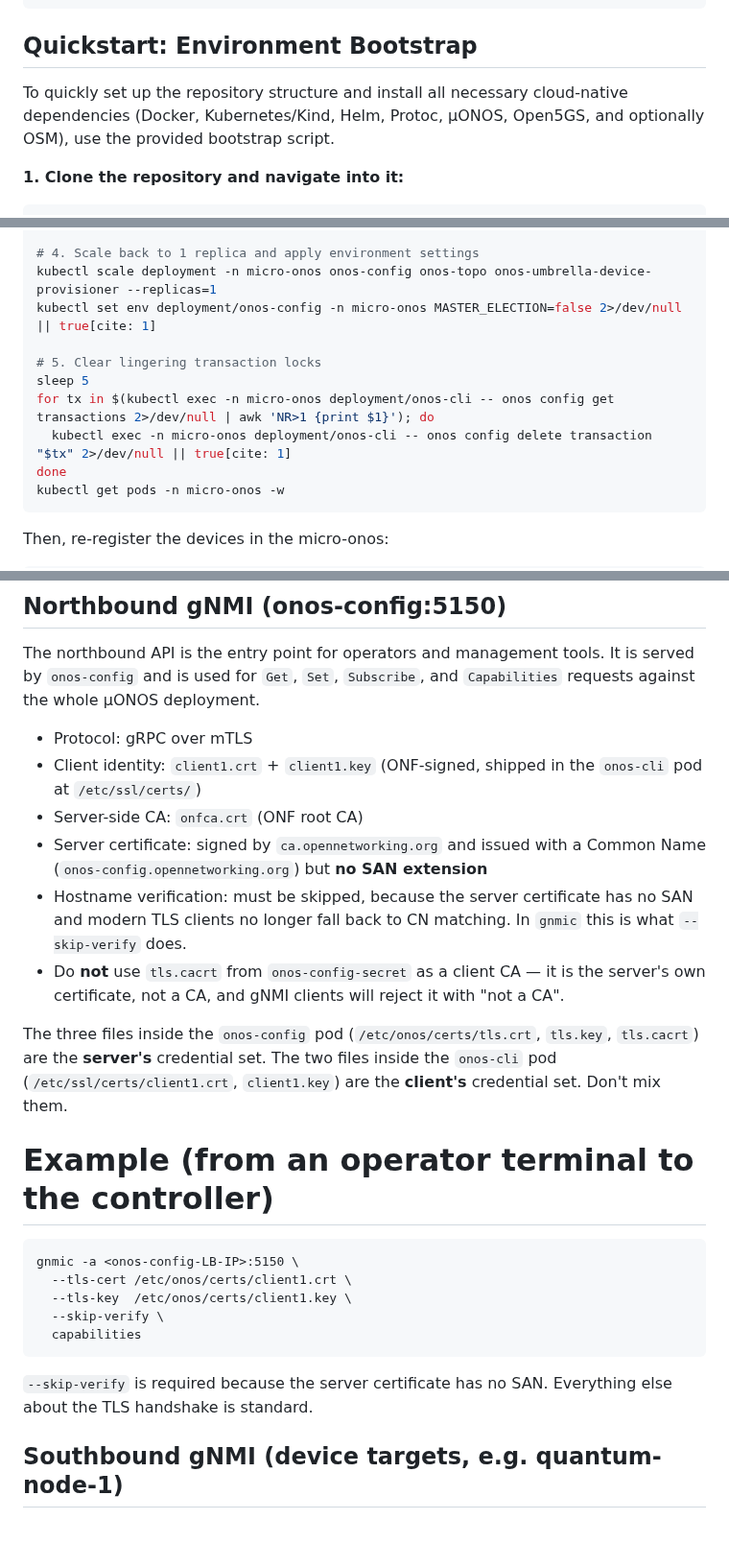
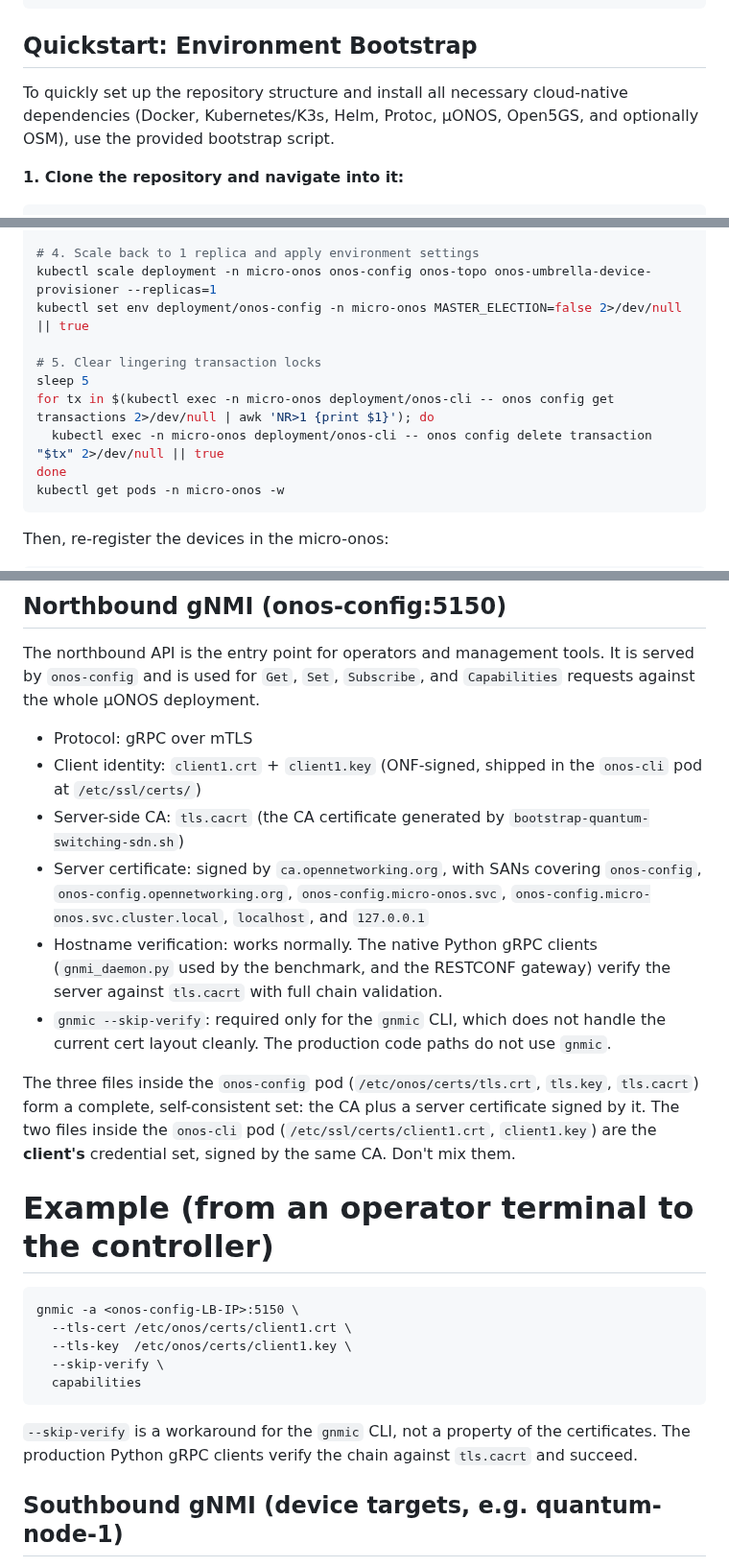
Before and after one commit to marcjofreProf/QuantumSwitchingSDNarchitecture, a Markdown page: README.md, 3 parts joined by grey strips. Shown at 96% size. Rendered like a GitHub page; blank space fills up the shorter version.

Commit message:
Revise Kubernetes and TLS documentation in README
Updated README to reflect changes in Kubernetes deployment and TLS certificate handling.

````diff
--- a/README.md
+++ b/README.md
@@ -97,7 +97,7 @@ gnmic -a localhost:30150 --skip-verify get --path /interfaces/interface
 
 ## Quickstart: Environment Bootstrap
 
-To quickly set up the repository structure and install all necessary cloud-native dependencies (Docker, Kubernetes/Kind, Helm, Protoc, µONOS, Open5GS, and optionally OSM), use the provided bootstrap script.
+To quickly set up the repository structure and install all necessary cloud-native dependencies (Docker, Kubernetes/K3s, Helm, Protoc, µONOS, Open5GS, and optionally OSM), use the provided bootstrap script.
 
 **1. Clone the repository and navigate into it:**
 ```bash
@@ -134,12 +134,12 @@ until kubectl get nodes >/dev/null 2>&1; do sleep 3; done
 
 # 4. Scale back to 1 replica and apply environment settings
 kubectl scale deployment -n micro-onos onos-config onos-topo onos-umbrella-device-provisioner --replicas=1
-kubectl set env deployment/onos-config -n micro-onos MASTER_ELECTION=false 2>/dev/null || true[cite: 1]
+kubectl set env deployment/onos-config -n micro-onos MASTER_ELECTION=false 2>/dev/null || true
 
 # 5. Clear lingering transaction locks
 sleep 5
 for tx in $(kubectl exec -n micro-onos deployment/onos-cli -- onos config get transactions 2>/dev/null | awk 'NR>1 {print $1}'); do
-  kubectl exec -n micro-onos deployment/onos-cli -- onos config delete transaction "$tx" 2>/dev/null || true[cite: 1]
+  kubectl exec -n micro-onos deployment/onos-cli -- onos config delete transaction "$tx" 2>/dev/null || true
 done
 kubectl get pods -n micro-onos -w
 ```
@@ -215,15 +215,12 @@ and `Capabilities` requests against the whole µONOS deployment.
 
 - Protocol: gRPC over mTLS
 - Client identity: `client1.crt` + `client1.key` (ONF-signed, shipped in   the `onos-cli` pod at `/etc/ssl/certs/`)
-- Server-side CA: `onfca.crt` (ONF root CA)
-- Server certificate: signed by `ca.opennetworking.org` and issued with a   Common Name (`onos-config.opennetworking.org`) but **no SAN extension**
-- Hostname verification: must be skipped, because the server certificate   has no SAN and modern TLS clients no longer fall back to CN matching.
-  In `gnmic` this is what `--skip-verify` does.
-- Do **not** use `tls.cacrt` from `onos-config-secret` as a client CA — it   is the server's own certificate, not a CA, and gNMI clients will reject
-  it with "not a CA".
+- Server-side CA: `tls.cacrt` (the CA certificate generated by `bootstrap-quantum-switching-sdn.sh`)
+- Server certificate: signed by `ca.opennetworking.org`, with SANs covering `onos-config`, `onos-config.opennetworking.org`, `onos-config.micro-onos.svc`, `onos-config.micro-onos.svc.cluster.local`, `localhost`, and `127.0.0.1`
+- Hostname verification: works normally. The native Python gRPC clients (`gnmi_daemon.py` used by the benchmark, and the RESTCONF gateway) verify the server against `tls.cacrt` with full chain validation.
+- `gnmic --skip-verify`: required only for the `gnmic` CLI, which does not handle the current cert layout cleanly. The production code paths do not use `gnmic`.
 
-The three files inside the `onos-config` pod (`/etc/onos/certs/tls.crt`, `tls.key`, `tls.cacrt`) are the **server's** credential set. The two files
-inside the `onos-cli` pod (`/etc/ssl/certs/client1.crt`, `client1.key`) are the **client's** credential set. Don't mix them.
+The three files inside the `onos-config` pod (`/etc/onos/certs/tls.crt`, `tls.key`, `tls.cacrt`) form a complete, self-consistent set: the CA plus a server certificate signed by it. The two files inside the `onos-cli` pod (`/etc/ssl/certs/client1.crt`, `client1.key`) are the **client's** credential set, signed by the same CA. Don't mix them.
 
 # Example (from an operator terminal to the controller)
 
@@ -233,7 +230,7 @@ inside the `onos-cli` pod (`/etc/ssl/certs/client1.crt`, `client1.key`) are the
       --skip-verify \
       capabilities
 
-`--skip-verify` is required because the server certificate has no SAN. Everything else about the TLS handshake is standard.
+`--skip-verify` is a workaround for the `gnmic` CLI, not a property of the certificates. The production Python gRPC clients verify the chain against `tls.cacrt` and succeed.
 
 ## Southbound gNMI (device targets, e.g. quantum-node-1)
 
````
